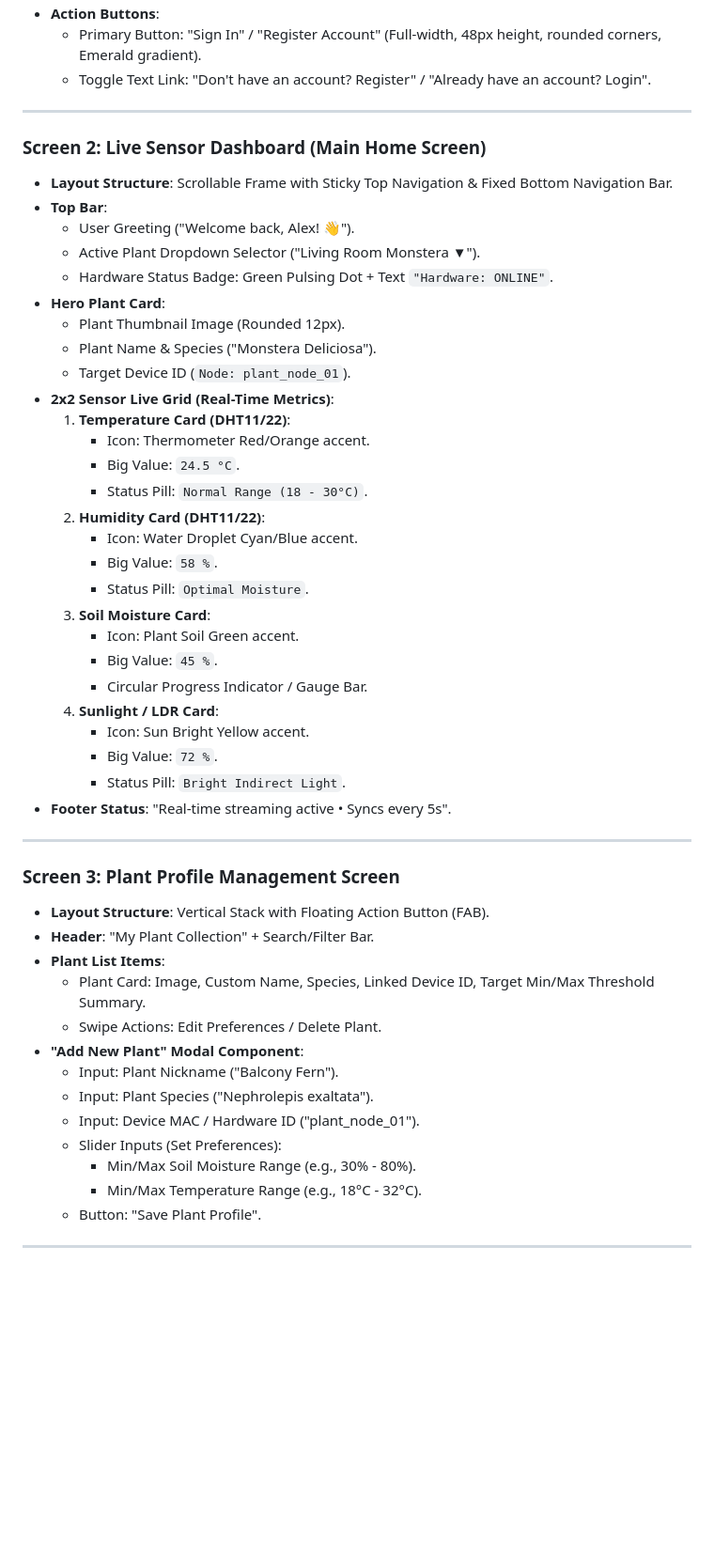
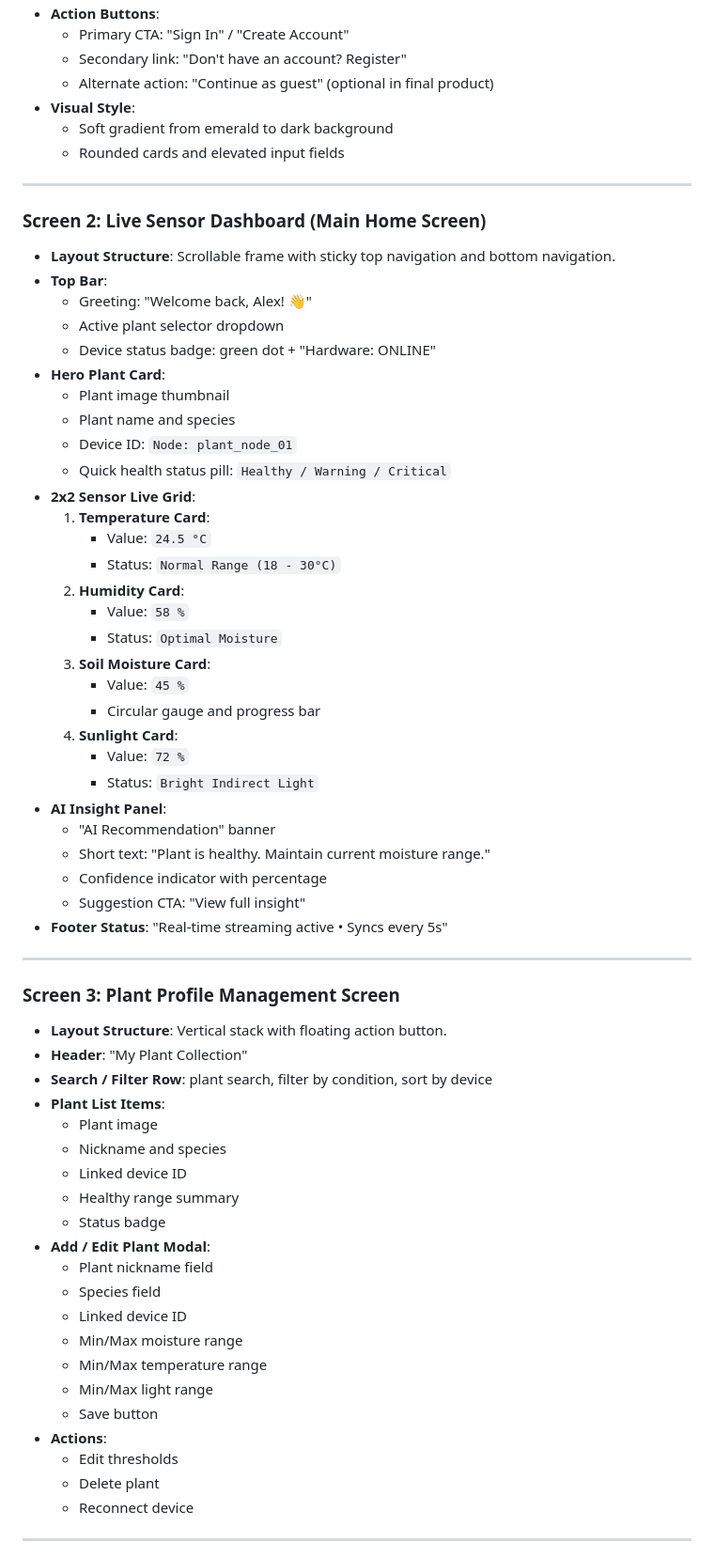
Before and after one commit to Ayeshaniamat7/Ayeshaniamat7-Smart-Plant-Care-System-project, a Markdown page: figma_ui_design_spec.md, the part around one of its changes. Shown at 94% size. GitHub-like rendering; blank space fills up the shorter version.

Commit message:
Update Figma design spec to reflect the complete 100% Smart Plant Care System with AI recommendations, alerts, watering automation, and history visualization

```diff
--- a/figma_ui_design_spec.md
+++ b/figma_ui_design_spec.md
@@ -57,54 +71,68 @@ This specification details the UI layout structure, design tokens, responsive gr
 * **Action Buttons**:
-  * Primary Button: "Sign In" / "Register Account" (Full-width, 48px height, rounded corners, Emerald gradient).
-  * Toggle Text Link: "Don't have an account? Register" / "Already have an account? Login".
+  * Primary CTA: "Sign In" / "Create Account"
+  * Secondary link: "Don't have an account? Register"
+  * Alternate action: "Continue as guest" (optional in final product)
+* **Visual Style**:
+  * Soft gradient from emerald to dark background
+  * Rounded cards and elevated input fields
 
 ---
 
 ### Screen 2: Live Sensor Dashboard (Main Home Screen)
-* **Layout Structure**: Scrollable Frame with Sticky Top Navigation & Fixed Bottom Navigation Bar.
+* **Layout Structure**: Scrollable frame with sticky top navigation and bottom navigation.
 * **Top Bar**:
-  * User Greeting ("Welcome back, Alex! 👋").
-  * Active Plant Dropdown Selector ("Living Room Monstera ▼").
-  * Hardware Status Badge: Green Pulsing Dot + Text `"Hardware: ONLINE"`.
+  * Greeting: "Welcome back, Alex! 👋"
+  * Active plant selector dropdown
+  * Device status badge: green dot + "Hardware: ONLINE"
 * **Hero Plant Card**:
-  * Plant Thumbnail Image (Rounded 12px).
-  * Plant Name & Species ("Monstera Deliciosa").
-  * Target Device ID (`Node: plant_node_01`).
-* **2x2 Sensor Live Grid (Real-Time Metrics)**:
-  1. **Temperature Card (DHT11/22)**:
-     * Icon: Thermometer Red/Orange accent.
-     * Big Value: `24.5 °C`.
-     * Status Pill: `Normal Range (18 - 30°C)`.
-  2. **Humidity Card (DHT11/22)**:
-     * Icon: Water Droplet Cyan/Blue accent.
-     * Big Value: `58 %`.
-     * Status Pill: `Optimal Moisture`.
+  * Plant image thumbnail
+  * Plant name and species
+  * Device ID: `Node: plant_node_01`
+  * Quick health status pill: `Healthy / Warning / Critical`
+* **2x2 Sensor Live Grid**:
+  1. **Temperature Card**:
+     * Value: `24.5 °C`
+     * Status: `Normal Range (18 - 30°C)`
+  2. **Humidity Card**:
+     * Value: `58 %`
+     * Status: `Optimal Moisture`
   3. **Soil Moisture Card**:
-     * Icon: Plant Soil Green accent.
-     * Big Value: `45 %`.
-     * Circular Progress Indicator / Gauge Bar.
-  4. **Sunlight / LDR Card**:
-     * Icon: Sun Bright Yellow accent.
-     * Big Value: `72 %`.
-     * Status Pill: `Bright Indirect Light`.
-* **Footer Status**: "Real-time streaming active • Syncs every 5s".
+     * Value: `45 %`
+     * Circular gauge and progress bar
+  4. **Sunlight Card**:
+     * Value: `72 %`
+     * Status: `Bright Indirect Light`
+* **AI Insight Panel**:
+  * "AI Recommendation" banner
+  * Short text: "Plant is healthy. Maintain current moisture range."
+  * Confidence indicator with percentage
+  * Suggestion CTA: "View full insight"
+* **Footer Status**: "Real-time streaming active • Syncs every 5s"
 
 ---
 
 ### Screen 3: Plant Profile Management Screen
-* **Layout Structure**: Vertical Stack with Floating Action Button (FAB).
-* **Header**: "My Plant Collection" + Search/Filter Bar.
+* **Layout Structure**: Vertical stack with floating action button.
+* **Header**: "My Plant Collection"
+* **Search / Filter Row**: plant search, filter by condition, sort by device
 * **Plant List Items**:
-  * Plant Card: Image, Custom Name, Species, Linked Device ID, Target Min/Max Threshold Summary.
-  * Swipe Actions: Edit Preferences / Delete Plant.
-* **"Add New Plant" Modal Component**:
-  * Input: Plant Nickname ("Balcony Fern").
-  * Input: Plant Species ("Nephrolepis exaltata").
-  * Input: Device MAC / Hardware ID ("plant_node_01").
-  * Slider Inputs (Set Preferences):
-    * Min/Max Soil Moisture Range (e.g., 30% - 80%).
-    * Min/Max Temperature Range (e.g., 18°C - 32°C).
-  * Button: "Save Plant Profile".
+  * Plant image
+  * Nickname and species
+  * Linked device ID
+  * Healthy range summary
+  * Status badge
+* **Add / Edit Plant Modal**:
+  * Plant nickname field
+  * Species field
+  * Linked device ID
+  * Min/Max moisture range
+  * Min/Max temperature range
+  * Min/Max light range
+  * Save button
+* **Actions**:
+  * Edit thresholds
+  * Delete plant
+  * Reconnect device
 
 ---
 
```
Also changed, not shown: other parts of figma_ui_design_spec.md (+216 -33 lines).
